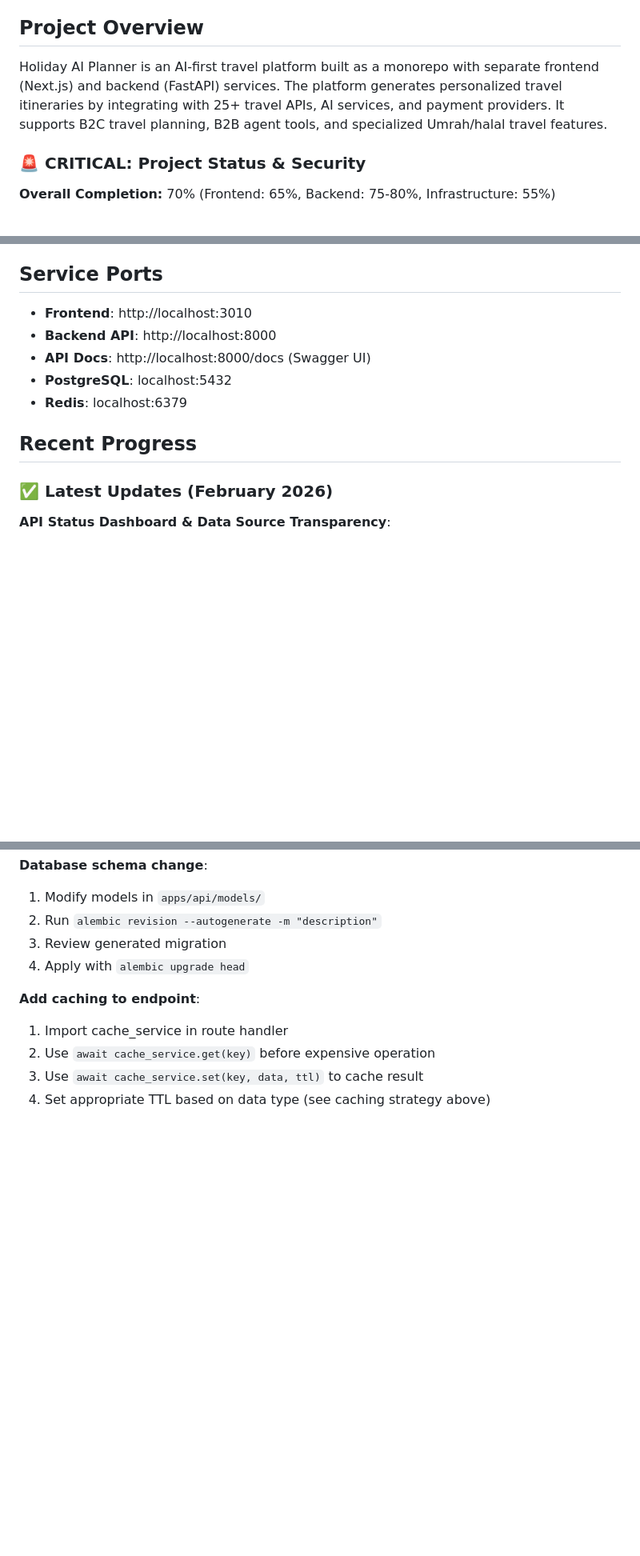
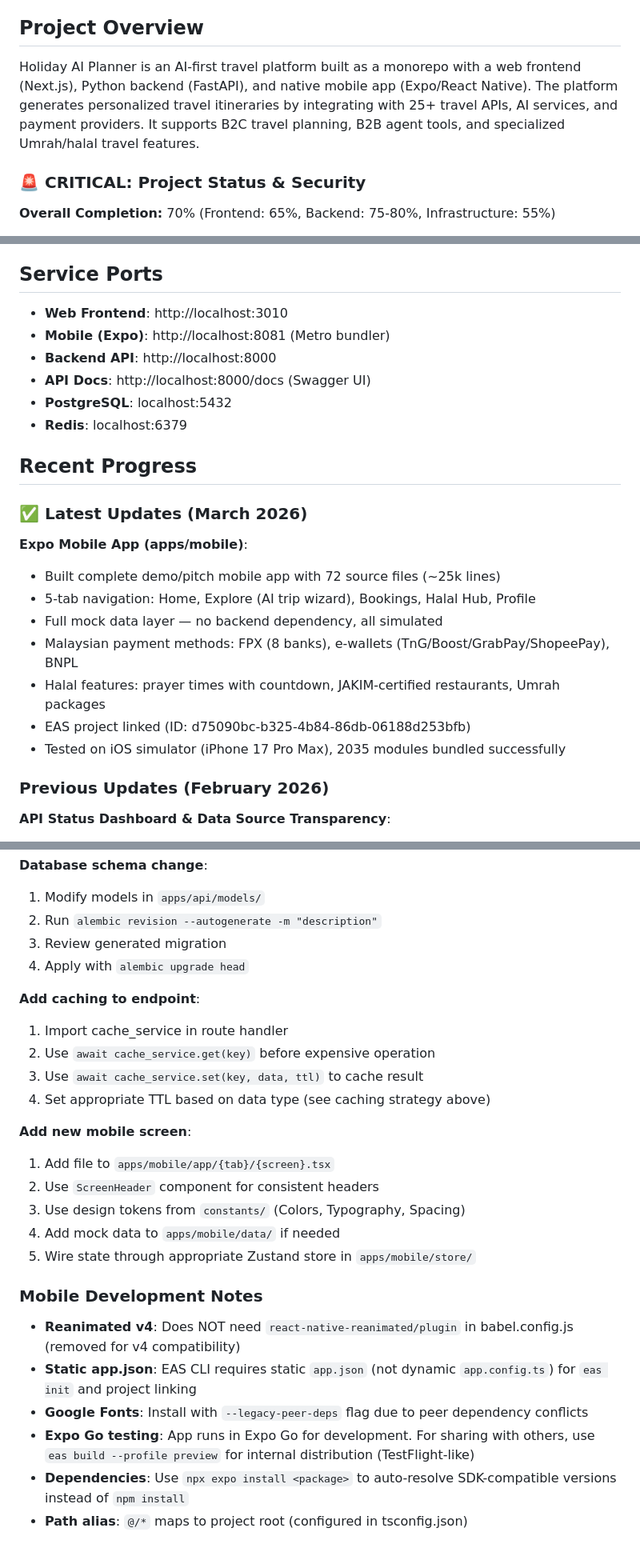
Before and after one commit to shamsoul-ali/holiday, a Markdown page: CLAUDE.md, 3 parts joined by grey strips. Shown at 80% size. Rendered like a GitHub page; blank space fills up the shorter version.

```diff
--- a/CLAUDE.md
+++ b/CLAUDE.md
@@ -4,7 +4,7 @@ This file provides guidance to Claude Code (claude.ai/code) when working with co
 
 ## Project Overview
 
-Holiday AI Planner is an AI-first travel platform built as a monorepo with separate frontend (Next.js) and backend (FastAPI) services. The platform generates personalized travel itineraries by integrating with 25+ travel APIs, AI services, and payment providers. It supports B2C travel planning, B2B agent tools, and specialized Umrah/halal travel features.
+Holiday AI Planner is an AI-first travel platform built as a monorepo with a web frontend (Next.js), Python backend (FastAPI), and native mobile app (Expo/React Native). The platform generates personalized travel itineraries by integrating with 25+ travel APIs, AI services, and payment providers. It supports B2C travel planning, B2B agent tools, and specialized Umrah/halal travel features.
 
 ### 🚨 CRITICAL: Project Status & Security
 
@@ -209,7 +256,8 @@ See `env.example` and run `curl http://localhost:8000/api/system/env-template` f
 
 ## Service Ports
 
-- **Frontend**: http://localhost:3010
+- **Web Frontend**: http://localhost:3010
+- **Mobile (Expo)**: http://localhost:8081 (Metro bundler)
 - **Backend API**: http://localhost:8000
 - **API Docs**: http://localhost:8000/docs (Swagger UI)
 - **PostgreSQL**: localhost:5432
@@ -217,7 +265,18 @@ See `env.example` and run `curl http://localhost:8000/api/system/env-template` f
 
 ## Recent Progress
 
-### ✅ Latest Updates (February 2026)
+### ✅ Latest Updates (March 2026)
+
+**Expo Mobile App (apps/mobile)**:
+- Built complete demo/pitch mobile app with 72 source files (~25k lines)
+- 5-tab navigation: Home, Explore (AI trip wizard), Bookings, Halal Hub, Profile
+- Full mock data layer — no backend dependency, all simulated
+- Malaysian payment methods: FPX (8 banks), e-wallets (TnG/Boost/GrabPay/ShopeePay), BNPL
+- Halal features: prayer times with countdown, JAKIM-certified restaurants, Umrah packages
+- EAS project linked (ID: d75090bc-b325-4b84-86db-06188d253bfb)
+- Tested on iOS simulator (iPhone 17 Pro Max), 2035 modules bundled successfully
+
+### Previous Updates (February 2026)
 
 **API Status Dashboard & Data Source Transparency**:
 - Created comprehensive API Status Dashboard (`/api-dashboard`) showing real-time health of all API providers
@@ -332,3 +398,19 @@ See `env.example` and run `curl http://localhost:8000/api/system/env-template` f
 2. Use `await cache_service.get(key)` before expensive operation
 3. Use `await cache_service.set(key, data, ttl)` to cache result
 4. Set appropriate TTL based on data type (see caching strategy above)
+
+**Add new mobile screen**:
+1. Add file to `apps/mobile/app/{tab}/{screen}.tsx`
+2. Use `ScreenHeader` component for consistent headers
+3. Use design tokens from `constants/` (Colors, Typography, Spacing)
+4. Add mock data to `apps/mobile/data/` if needed
+5. Wire state through appropriate Zustand store in `apps/mobile/store/`
+
+### Mobile Development Notes
+
+- **Reanimated v4**: Does NOT need `react-native-reanimated/plugin` in babel.config.js (removed for v4 compatibility)
+- **Static app.json**: EAS CLI requires static `app.json` (not dynamic `app.config.ts`) for `eas init` and project linking
+- **Google Fonts**: Install with `--legacy-peer-deps` flag due to peer dependency conflicts
+- **Expo Go testing**: App runs in Expo Go for development. For sharing with others, use `eas build --profile preview` for internal distribution (TestFlight-like)
+- **Dependencies**: Use `npx expo install <package>` to auto-resolve SDK-compatible versions instead of `npm install`
+- **Path alias**: `@/*` maps to project root (configured in tsconfig.json)
```
Also changed, not shown: other parts of CLAUDE.md (+55 -1 lines).
